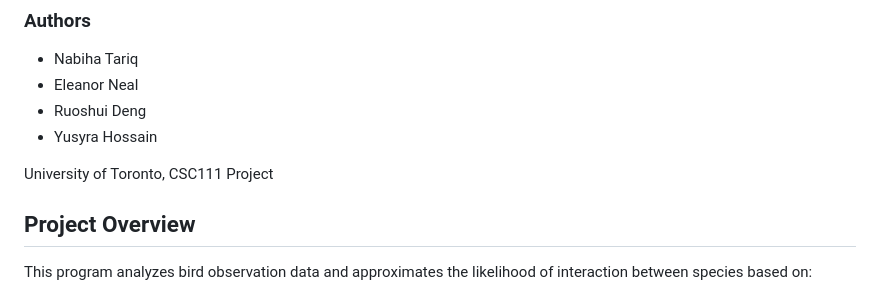
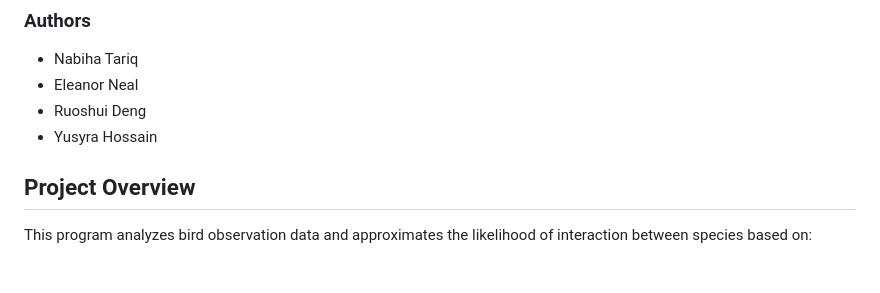
Before and after one commit to yh-cyber/csc111-proj-2, a Markdown page: README.md, the part around the change. Drawn GitHub-style; blank space fills up the shorter version.

Commit message:
Remove university affiliation from README
Removed university affiliation from the README.

```diff
--- a/README.md
+++ b/README.md
@@ -10,8 +10,6 @@ This project was made for CSC111 at the University of Toronto.
 - Eleanor Neal
 - Ruoshui Deng
 - Yusyra Hossain
-
-University of Toronto, CSC111 Project
 
 
 ## Project Overview
```
